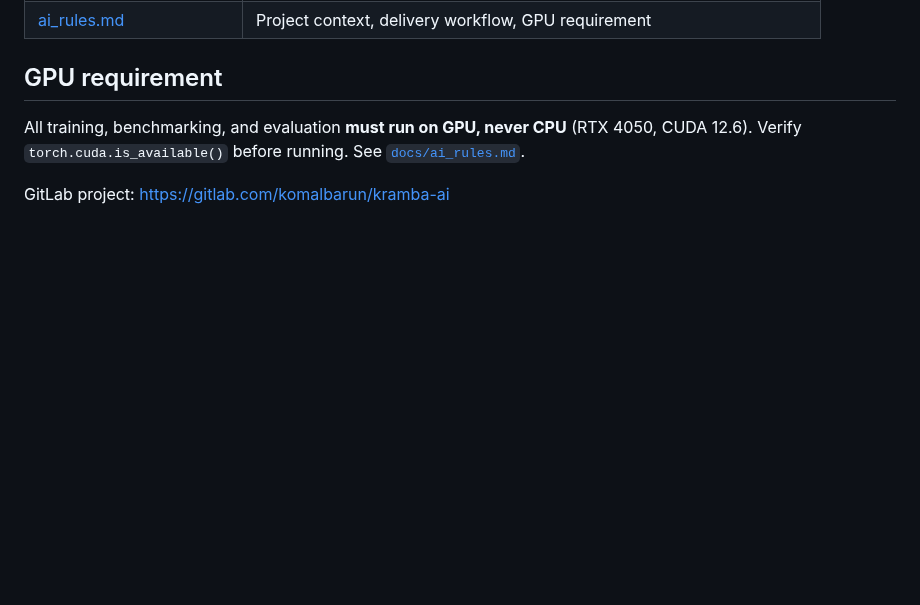
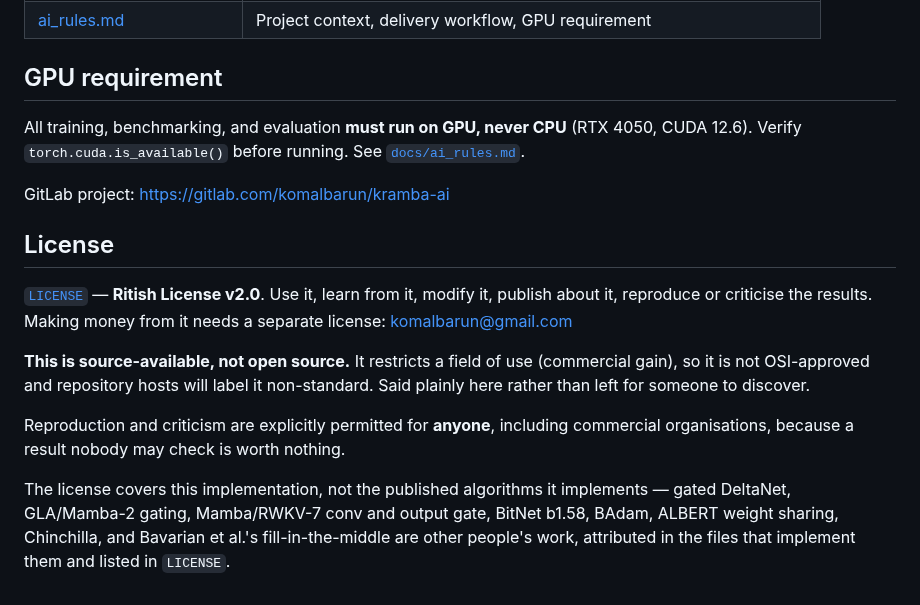
Before and after one commit to komaljeet/kramba-ai, a Markdown page: README.md, the part around the change. GitHub-like rendering; blank space fills up the shorter version.

Commit message:
README: license section, and say source-available rather than open source
The license restricts commercial use, so it is not OSI open source. Stating that
in the README costs nothing and being imprecise about it would cost credibility
with exactly the readers who check.

Also states that reproduction and criticism are permitted for anyone including
commercial organisations, and that the license covers this implementation rather
than the published algorithms it implements.

Co-Authored-By: Claude Opus 5 <noreply@anthropic.com>
Claude-Session: https://claude.ai/code/session_01XoW2MmQGjUnsUBcijGhmhd

```diff
--- a/README.md
+++ b/README.md
@@ -125,3 +125,21 @@ All training, benchmarking, and evaluation **must run on GPU, never CPU** (RTX 4
 Verify `torch.cuda.is_available()` before running. See [`docs/ai_rules.md`](docs/ai_rules.md).
 
 GitLab project: https://gitlab.com/komalbarun/kramba-ai
+
+## License
+
+[`LICENSE`](LICENSE) — **Ritish License v2.0**. Use it, learn from it, modify it, publish
+about it, reproduce or criticise the results. Making money from it needs a separate
+license: komalbarun@gmail.com
+
+**This is source-available, not open source.** It restricts a field of use (commercial
+gain), so it is not OSI-approved and repository hosts will label it non-standard. Said
+plainly here rather than left for someone to discover.
+
+Reproduction and criticism are explicitly permitted for **anyone**, including commercial
+organisations, because a result nobody may check is worth nothing.
+
+The license covers this implementation, not the published algorithms it implements —
+gated DeltaNet, GLA/Mamba-2 gating, Mamba/RWKV-7 conv and output gate, BitNet b1.58,
+BAdam, ALBERT weight sharing, Chinchilla, and Bavarian et al.'s fill-in-the-middle are
+other people's work, attributed in the files that implement them and listed in `LICENSE`.
```
